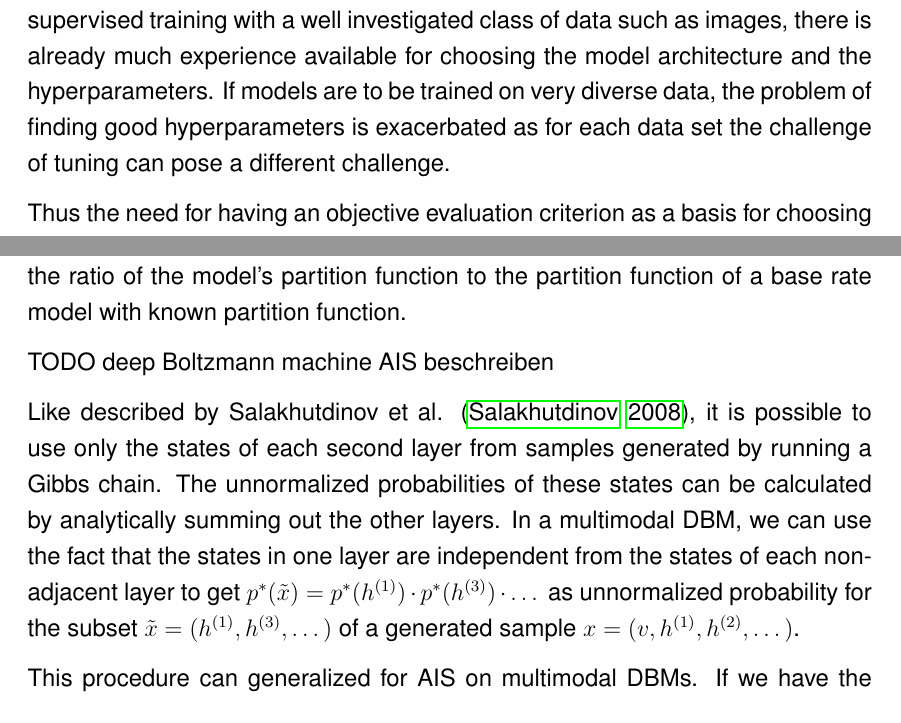
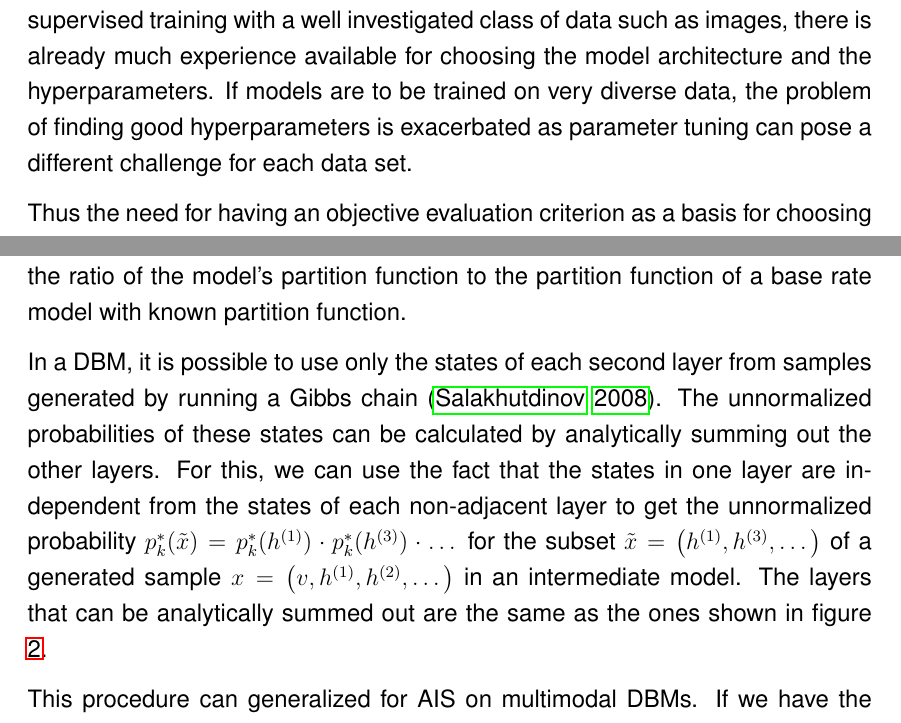
Before and after one commit to stefan-m-lenz/ThesisScHum, a LaTeX paper (main.tex): two parts of pages 15 and 18 of 99, joined at a grey line, cut so that both start at the same text. Compiled offline with pdfLaTeX.

Commit message:
DBM ais besser erklärt

```diff
--- a/main.tex
+++ b/main.tex
@@ -440,7 +440,7 @@ This leads us to the next section, where we want to take a closer look at method
 \subsubsection{Evaluating restricted and deep Boltzmann machines}
 A special challenge for unsupervised learning on non-image data in general is the lack of performance indicators.
 In supervised training, the classification accuracy is the natural evaluation criterion, which is also easy to implement.
-In unsupervised training with a well investigated class of data such as images, there is already much experience available for choosing the model architecture and the hyperparameters. If models are to be trained on very diverse data, the problem of finding good hyperparameters is exacerbated as for each data set the challenge of tuning can pose a different challenge.
+In unsupervised training with a well investigated class of data such as images, there is already much experience available for choosing the model architecture and the hyperparameters. If models are to be trained on very diverse data, the problem of finding good hyperparameters is exacerbated as parameter tuning can pose a different challenge for each data set.
 
 Thus the need for having an objective evaluation criterion as a basis for choosing the hyperparameters and monitoring the training becomes very important.
 In case of images or natural language, the generative abilities of a model can be tested by simply looking at the generated images or sentences to see whether these are proper samples. In the case of data from a patient record or genetic data, this approach is not feasible.
@@ -502,10 +502,12 @@ The second approach is more flexible and allows to estimate the ratios of two ar
 Both approaches can be used to estimate the partition function of a single Boltzmann machine by estimating the ratio of the model's partition function to the partition function of a base rate model with known partition function.
 % TODO verweis, was im package benutzt wird.
 
-TODO deep Boltzmann machine AIS beschreiben
 
-Like described by Salakhutdinov et al. \citep{salakhutdinov2008learning}, it is possible to use only the states of each second layer from samples generated by running a Gibbs chain. The unnormalized probabilities of these states can be calculated by analytically summing out the other layers.
-In a multimodal DBM, we can use the fact that the states in one layer are independent from the states of each non-adjacent layer to get $p^*(\tilde{x}) = p^*(h^{(1)}) \cdot p^*(h^{(3)}) \cdot \dots $ as unnormalized probability for the subset $\tilde{x} = (h^{(1)}, h^{(3)}, \dots)$ of a generated sample $x = (v, h^{(1)}, h^{(2)}, \dots)$.
+In a DBM, it is possible to use only the states of each second layer from samples generated by running a Gibbs chain \citep{salakhutdinov2008learning}. The unnormalized probabilities of these states can be calculated by analytically summing out the other layers.
+For this, we can use the fact that the states in one layer are independent from the states of each non-adjacent layer to get the unnormalized probability $p_k^*(\tilde{x}) = p_k^*(h^{(1)}) \cdot p_k^*(h^{(3)}) \cdot \dots $ for the subset $\tilde{x} = \left(h^{(1)}, h^{(3)}, \dots\right)$ of a generated sample $x = \left( v, h^{(1)}, h^{(2)}, \dots \right)$ in an intermediate model.
+The layers that can be analytically summed out are the same as the ones shown in figure \ref{aissummingout}.
+% TODO finish
+
 
 %Note that the model for Gibbs sampling, used as the Markov transition operator, can differ from the model that is used to evaluate the unnormalized probability $p_k^*(h)$ as long as the probability distribution $p_k(h)$ of the hidden nodes is the same.
 %This trick can be used to fit AIS for GBRBMs in the same schema as RBMs with Bernoulli distributed nodes.
```
